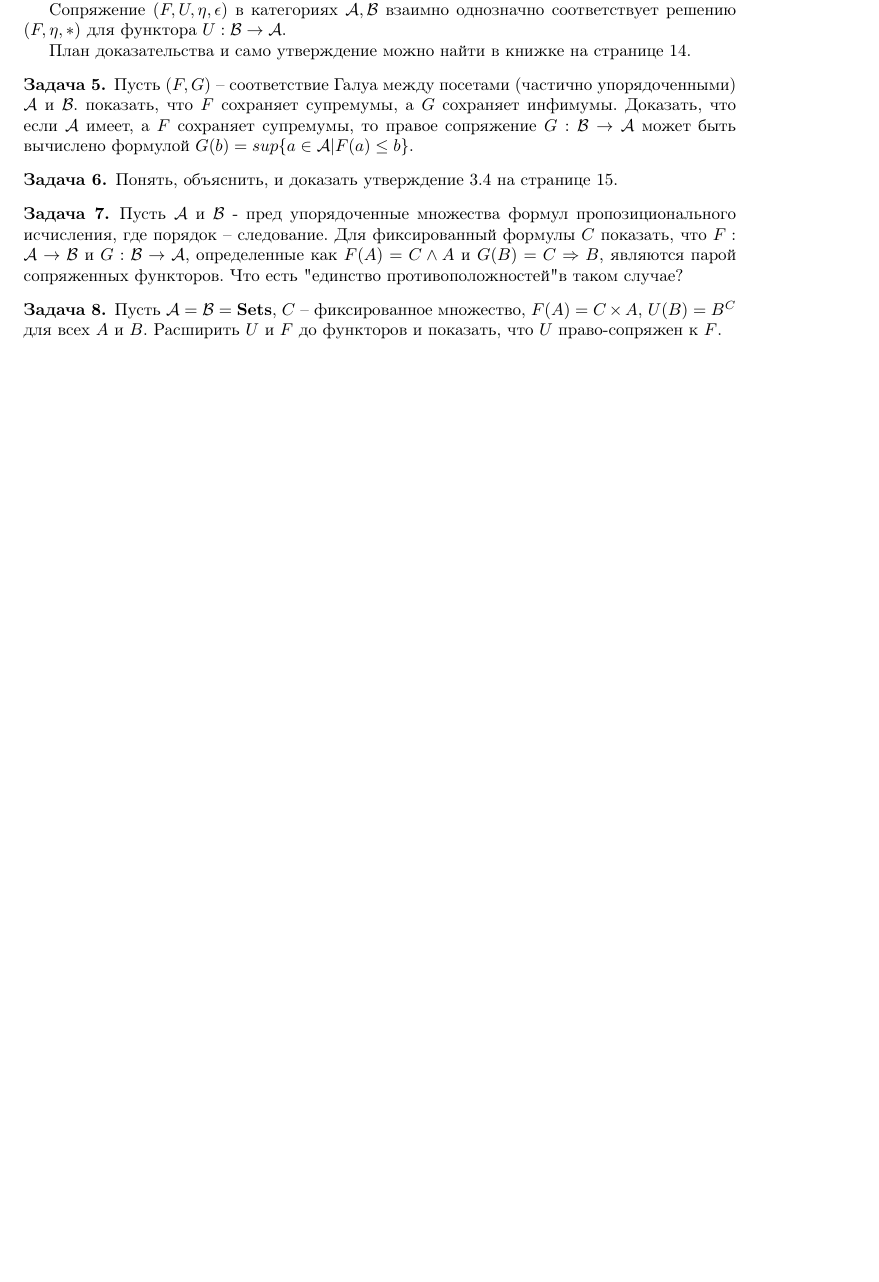
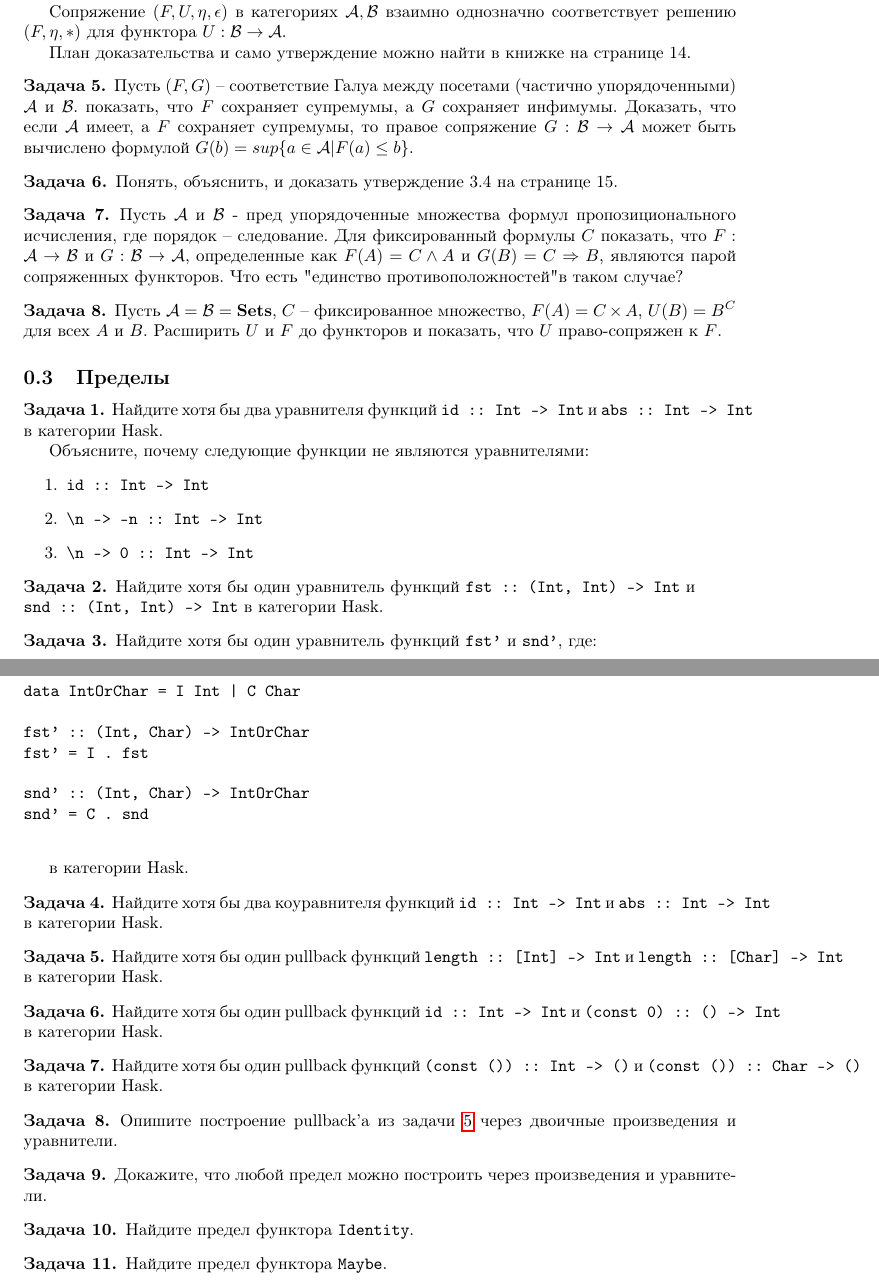
Before and after one commit to shd/category-logic-2023, a LaTeX document (hw.tex): part of page 2 of 2 before the commit and two parts of pages 2 and 3 of 3 after it, the two joined at a grey line, cut so that both start at the same text, the shorter picture padded with empty space. Compiled offline with pdfLaTeX.

Commit message:
add limit hw

```diff
--- a/hw.tex
+++ b/hw.tex
@@ -167,4 +167,70 @@
 \begin{Pm}
     Пусть $\mathcal A = \mathcal B = \mathbf{Sets}$, $C$ -- фиксированное множество, $F(A) = C \times A$, $U(B) = B^C$ для всех $A$ и $B$. Расширить $U$ и $F$ до функторов и показать, что $U$ право-сопряжен к $F$.
 \end{Pm}
+
+\subsection{Пределы}
+
+\begin{Pm}
+    Найдите хотя бы два уравнителя функций \verb|id :: Int -> Int| и \verb|abs :: Int -> Int| в категории Hask.
+
+    Объясните, почему следующие функции не являются уравнителями:
+    \begin{enumerate}
+        \item \verb|id :: Int -> Int|
+        \item \verb|\n -> -n :: Int -> Int|
+        \item \verb|\n -> 0 :: Int -> Int|
+    \end{enumerate}
+\end{Pm}
+
+\begin{Pm}
+    Найдите хотя бы один уравнитель функций \verb|fst :: (Int, Int) -> Int| и \\ \verb|snd :: (Int, Int) -> Int| в категории Hask.
+\end{Pm}
+
+\begin{Pm}
+    Найдите хотя бы один уравнитель функций \verb|fst'| и \verb|snd'|, где:
+    \begin{verbatim}
+data IntOrChar = I Int | C Char
+
+fst' :: (Int, Char) -> IntOrChar
+fst' = I . fst
+
+snd' :: (Int, Char) -> IntOrChar
+snd' = C . snd
+    \end{verbatim}
+
+    в категории Hask.
+\end{Pm}
+
+\begin{Pm}
+    Найдите хотя бы два коуравнителя функций \verb|id :: Int -> Int| и \verb|abs :: Int -> Int| в категории Hask.
+\end{Pm}
+
+\begin{Pm}
+    Найдите хотя бы один pullback функций \verb|length :: [Int] -> Int| и \verb|length :: [Char] -> Int| в категории Hask.
+    \label{pullback1}
+\end{Pm}
+
+\begin{Pm}
+    Найдите хотя бы один pullback функций \verb|id :: Int -> Int| и \verb|(const 0) :: () -> Int| в категории Hask.
+\end{Pm}
+
+\begin{Pm}
+    Найдите хотя бы один pullback функций \verb|(const ()) :: Int -> ()| и \verb|(const ()) :: Char -> ()| в категории Hask.
+\end{Pm}
+
+\begin{Pm}
+    Опишите построение pullback'а из задачи \ref{pullback1} через двоичные произведения и уравнители.
+\end{Pm}
+
+\begin{Pm}
+    Докажите, что любой предел можно построить через произведения и уравнители.
+\end{Pm}
+
+\begin{Pm}
+    Найдите предел функтора \verb|Identity|.
+\end{Pm}
+
+\begin{Pm}
+    Найдите предел функтора \verb|Maybe|.
+\end{Pm}
+
 \end{document}
```
Also changed, not shown: hw.pdf.
